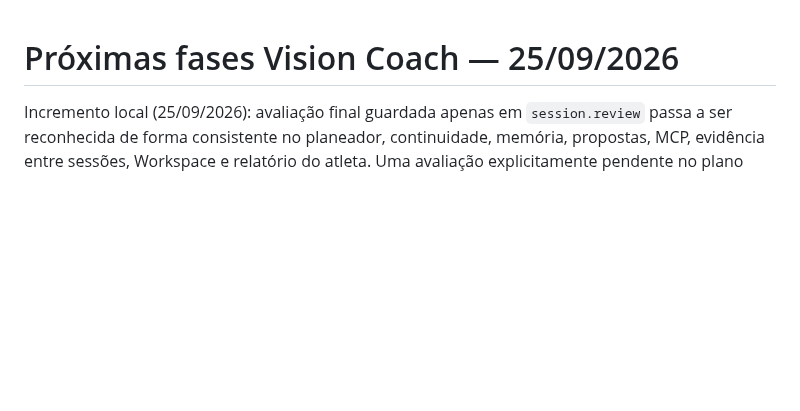
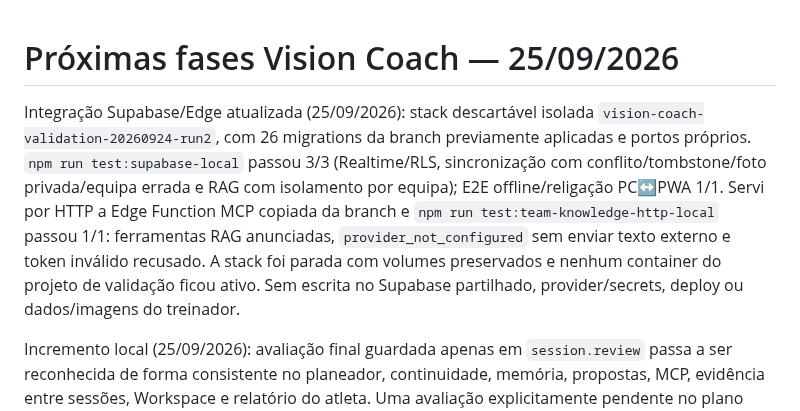
Before and after one commit to cbunny1990/treinador, a Markdown page: docs/development-roadmap.md, the part around the change. Drawn GitHub-style; blank space fills up the shorter version.

Commit message:
Record isolated Supabase and MCP validation

```diff
--- a/docs/development-roadmap.md
+++ b/docs/development-roadmap.md
@@ -1,4 +1,6 @@
 # Próximas fases Vision Coach — 25/09/2026
+
+Integração Supabase/Edge atualizada (25/09/2026): stack descartável isolada `vision-coach-validation-20260924-run2`, com 26 migrations da branch previamente aplicadas e portos próprios. `npm run test:supabase-local` passou 3/3 (Realtime/RLS, sincronização com conflito/tombstone/foto privada/equipa errada e RAG com isolamento por equipa); E2E offline/religação PC↔PWA 1/1. Servi por HTTP a Edge Function MCP copiada da branch e `npm run test:team-knowledge-http-local` passou 1/1: ferramentas RAG anunciadas, `provider_not_configured` sem enviar texto externo e token inválido recusado. A stack foi parada com volumes preservados e nenhum container do projeto de validação ficou ativo. Sem escrita no Supabase partilhado, provider/secrets, deploy ou dados/imagens do treinador.
 
 Incremento local (25/09/2026): avaliação final guardada apenas em `session.review` passa a ser reconhecida de forma consistente no planeador, continuidade, memória, propostas, MCP, evidência entre sessões, Workspace e relatório do atleta. Uma avaliação explicitamente pendente no plano continua a prevalecer. IndexedDB `DB_VERSAO` 15 recalcula os índices operacionais existentes; cache PWA local v163 e URL do service worker 158. `npm run check`, `npm test` (380 aprovados, 4 integrações locais opcionais ignoradas), Playwright completo 156/156 e regressões dirigidas 71/71 unitários + 2/2 E2E passaram. Código local por rever; não publicado, sem escrita Supabase, dados desportivos ou imagens aprovadas alterados. A foto móvel corrigida no PR #53 continua publicada na v161; a v163 não foi validada num telemóvel físico.
 
```
Also changed, not shown: docs/team-knowledge-rag.md (+2 -0 lines).
